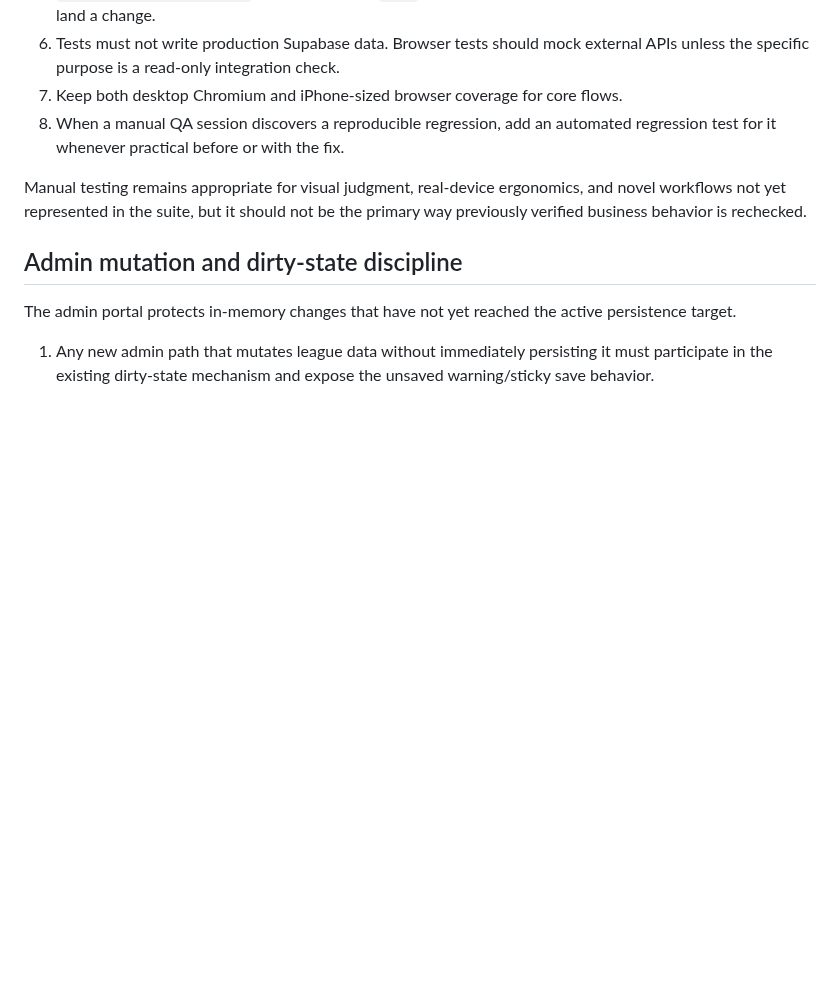
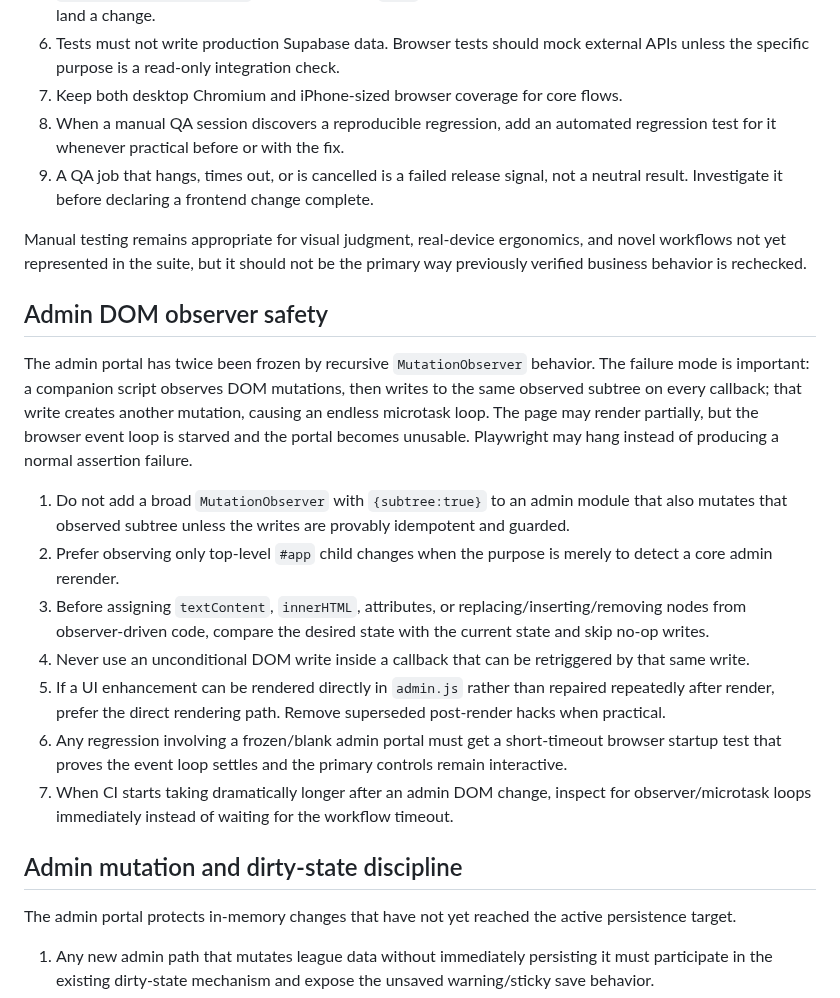
Before and after one commit to aduncan450/fantasy-tracker, a Markdown page: AGENTS.md, the part around the change. Drawn GitHub-style; blank space fills up the shorter version.

Commit message:
Document admin DOM observer safety rules

```diff
--- a/AGENTS.md
+++ b/AGENTS.md
@@ -45,8 +45,21 @@ Routine regression coverage belongs in code, not repeated manual checklists.
 6. Tests must not write production Supabase data. Browser tests should mock external APIs unless the specific purpose is a read-only integration check.
 7. Keep both desktop Chromium and iPhone-sized browser coverage for core flows.
 8. When a manual QA session discovers a reproducible regression, add an automated regression test for it whenever practical before or with the fix.
+9. A QA job that hangs, times out, or is cancelled is a failed release signal, not a neutral result. Investigate it before declaring a frontend change complete.
 
 Manual testing remains appropriate for visual judgment, real-device ergonomics, and novel workflows not yet represented in the suite, but it should not be the primary way previously verified business behavior is rechecked.
+
+## Admin DOM observer safety
+
+The admin portal has twice been frozen by recursive `MutationObserver` behavior. The failure mode is important: a companion script observes DOM mutations, then writes to the same observed subtree on every callback; that write creates another mutation, causing an endless microtask loop. The page may render partially, but the browser event loop is starved and the portal becomes unusable. Playwright may hang instead of producing a normal assertion failure.
+
+1. Do not add a broad `MutationObserver` with `{subtree:true}` to an admin module that also mutates that observed subtree unless the writes are provably idempotent and guarded.
+2. Prefer observing only top-level `#app` child changes when the purpose is merely to detect a core admin rerender.
+3. Before assigning `textContent`, `innerHTML`, attributes, or replacing/inserting/removing nodes from observer-driven code, compare the desired state with the current state and skip no-op writes.
+4. Never use an unconditional DOM write inside a callback that can be retriggered by that same write.
+5. If a UI enhancement can be rendered directly in `admin.js` rather than repaired repeatedly after render, prefer the direct rendering path. Remove superseded post-render hacks when practical.
+6. Any regression involving a frozen/blank admin portal must get a short-timeout browser startup test that proves the event loop settles and the primary controls remain interactive.
+7. When CI starts taking dramatically longer after an admin DOM change, inspect for observer/microtask loops immediately instead of waiting for the workflow timeout.
 
 ## Admin mutation and dirty-state discipline
 
```
